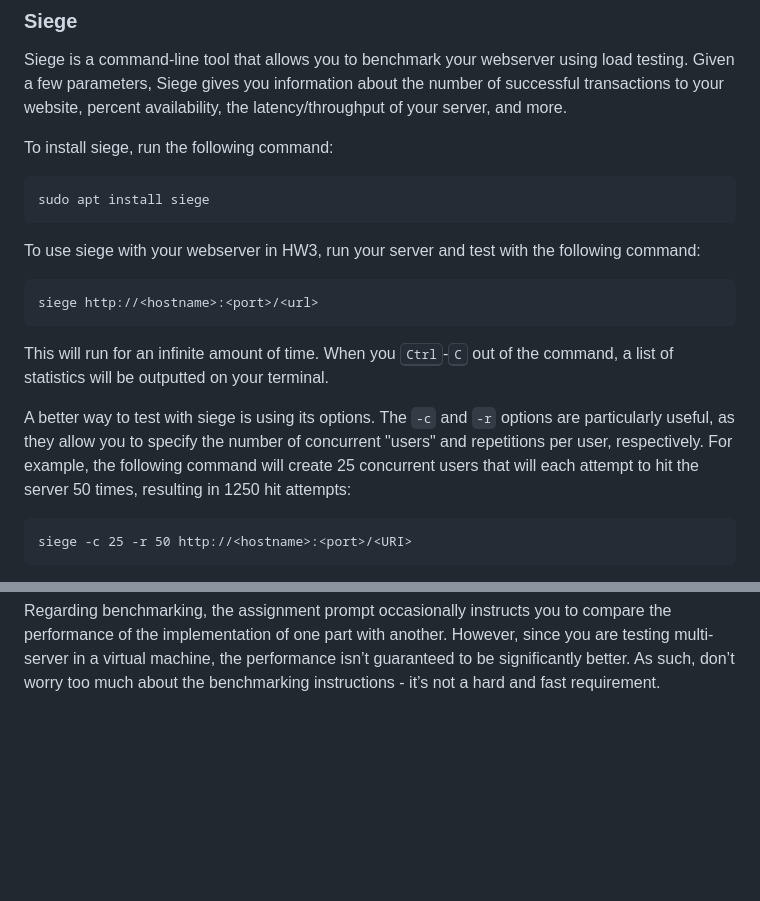
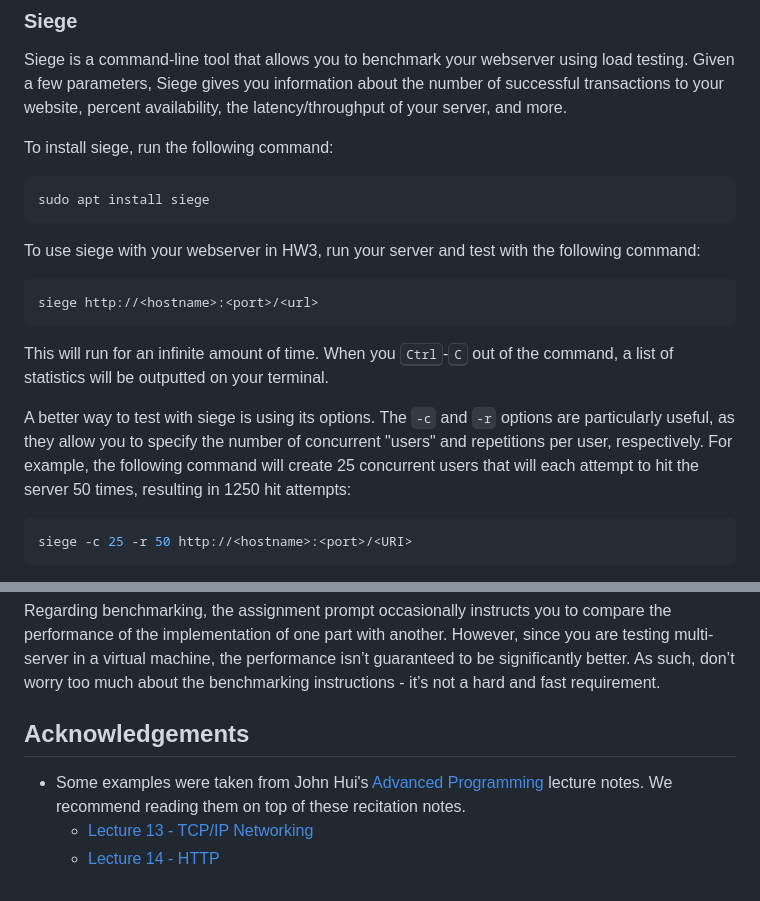
Before and after one commit to cs4118/recitations, a Markdown page: B-Sockets-ServerTesting/sockets-servertesting.md, 2 parts joined by grey strips. GitHub-like rendering; blank space fills up the shorter version.

Commit message:
stealing is the greatest form of flattery, or something

````diff
--- a/B-Sockets-ServerTesting/sockets-servertesting.md
+++ b/B-Sockets-ServerTesting/sockets-servertesting.md
@@ -244,14 +244,14 @@ latency/throughput of your server, and more.
 
 To install siege, run the following command:
 
-```
+```console
 sudo apt install siege
 ```
 
 To use siege with your webserver in HW3, run your server and test with the
 following command:
 
-```
+```console
 siege http://<hostname>:<port>/<url>
 ```
 
@@ -265,7 +265,7 @@ are particularly useful, as they allow you to specify the number of concurrent
 command will create 25 concurrent users that will each attempt to hit the server
 50 times, resulting in 1250 hit attempts:
 
-```
+```console
 siege -c 25 -r 50 http://<hostname>:<port>/<URI>
 ```
 
@@ -307,3 +307,11 @@ compare the performance of the implementation of one part with another. However,
 since you are testing multi-server in a virtual machine, the performance isn’t
 guaranteed to be significantly better. As such, don’t worry too much about the
 benchmarking instructions - it’s not a hard and fast requirement.
+
+
+## Acknowledgements
+- Some examples were taken from John Hui's [Advanced
+  Programming](https://cs3157.github.io/www/2022-9/) lecture notes. We recommend
+  reading them on top of these recitation notes.
+  - [Lecture 13 - TCP/IP Networking](https://cs3157.github.io/www/2022-9/lecture-notes/13-tcp-ip.pdf)
+  - [Lecture 14 - HTTP](https://cs3157.github.io/www/2022-9/lecture-notes/14-http.pdf)
````
